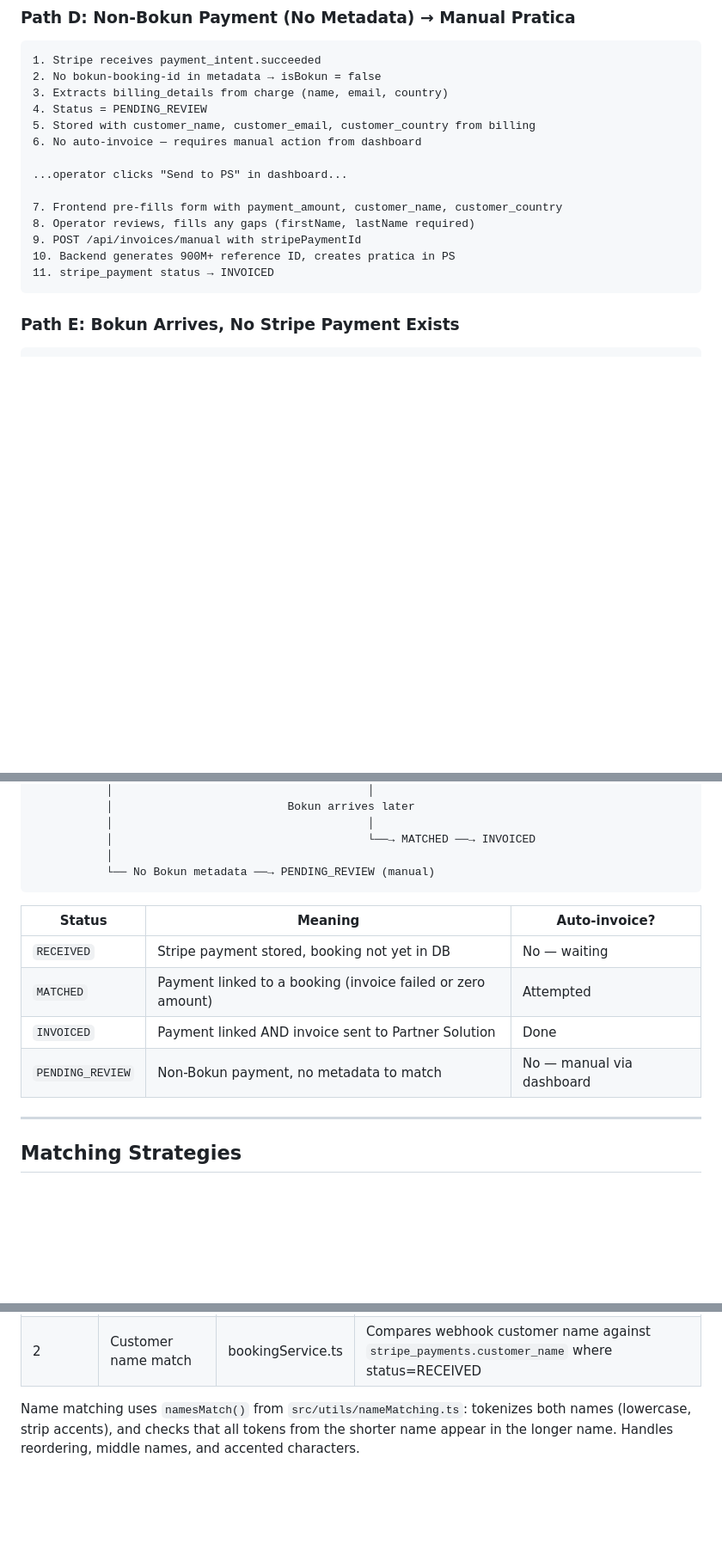
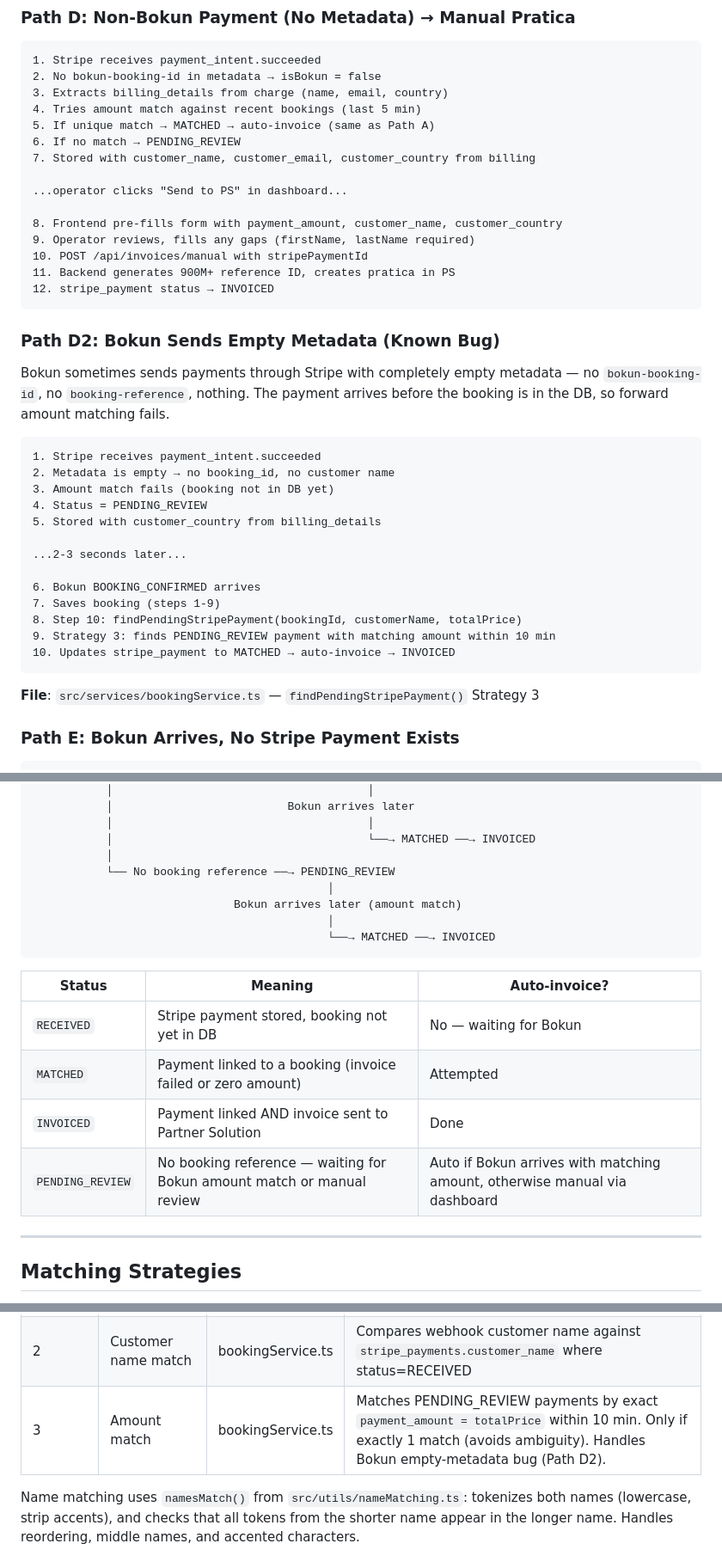
Before and after one commit to pedro-enroma/booking-webhook-system, a Markdown page: docs/stripe-triggered-invoicing.md, 3 parts joined by grey strips. Shown at 86% size. Drawn GitHub-style; blank space fills up the shorter version.

````diff
--- a/docs/stripe-triggered-invoicing.md
+++ b/docs/stripe-triggered-invoicing.md
@@ -91,18 +91,41 @@ If name match also fails, tries exact amount match (only if unambiguous — exac
 1. Stripe receives payment_intent.succeeded
 2. No bokun-booking-id in metadata → isBokun = false
 3. Extracts billing_details from charge (name, email, country)
-4. Status = PENDING_REVIEW
-5. Stored with customer_name, customer_email, customer_country from billing
-6. No auto-invoice — requires manual action from dashboard
+4. Tries amount match against recent bookings (last 5 min)
+5. If unique match → MATCHED → auto-invoice (same as Path A)
+6. If no match → PENDING_REVIEW
+7. Stored with customer_name, customer_email, customer_country from billing
 
 ...operator clicks "Send to PS" in dashboard...
 
-7. Frontend pre-fills form with payment_amount, customer_name, customer_country
-8. Operator reviews, fills any gaps (firstName, lastName required)
-9. POST /api/invoices/manual with stripePaymentId
-10. Backend generates 900M+ reference ID, creates pratica in PS
-11. stripe_payment status → INVOICED
+8. Frontend pre-fills form with payment_amount, customer_name, customer_country
+9. Operator reviews, fills any gaps (firstName, lastName required)
+10. POST /api/invoices/manual with stripePaymentId
+11. Backend generates 900M+ reference ID, creates pratica in PS
+12. stripe_payment status → INVOICED
 ```
+
+### Path D2: Bokun Sends Empty Metadata (Known Bug)
+
+Bokun sometimes sends payments through Stripe with completely empty metadata — no `bokun-booking-id`, no `booking-reference`, nothing. The payment arrives before the booking is in the DB, so forward amount matching fails.
+
+```
+1. Stripe receives payment_intent.succeeded
+2. Metadata is empty → no booking_id, no customer name
+3. Amount match fails (booking not in DB yet)
+4. Status = PENDING_REVIEW
+5. Stored with customer_country from billing_details
+
+...2-3 seconds later...
+
+6. Bokun BOOKING_CONFIRMED arrives
+7. Saves booking (steps 1-9)
+8. Step 10: findPendingStripePayment(bookingId, customerName, totalPrice)
+9. Strategy 3: finds PENDING_REVIEW payment with matching amount within 10 min
+10. Updates stripe_payment to MATCHED → auto-invoice → INVOICED
+```
+
+**File**: `src/services/bookingService.ts` — `findPendingStripePayment()` Strategy 3
 
 ### Path E: Bokun Arrives, No Stripe Payment Exists
 
@@ -145,15 +168,19 @@ If name match also fails, tries exact amount match (only if unambiguous — exac
            │                                      │
            │                                      └──→ MATCHED ──→ INVOICED
            │
-           └── No Bokun metadata ──→ PENDING_REVIEW (manual)
+           └── No booking reference ──→ PENDING_REVIEW
+                                            │
+                              Bokun arrives later (amount match)
+                                            │
+                                            └──→ MATCHED ──→ INVOICED
 ```
 
 | Status | Meaning | Auto-invoice? |
 |--------|---------|---------------|
-| `RECEIVED` | Stripe payment stored, booking not yet in DB | No — waiting |
+| `RECEIVED` | Stripe payment stored, booking not yet in DB | No — waiting for Bokun |
 | `MATCHED` | Payment linked to a booking (invoice failed or zero amount) | Attempted |
 | `INVOICED` | Payment linked AND invoice sent to Partner Solution | Done |
-| `PENDING_REVIEW` | Non-Bokun payment, no metadata to match | No — manual via dashboard |
+| `PENDING_REVIEW` | No booking reference — waiting for Bokun amount match or manual review | Auto if Bokun arrives with matching amount, otherwise manual via dashboard |
 
 ---
 
@@ -173,6 +200,7 @@ When Bokun arrives and checks for pending Stripe payments:
 |----------|----------|-------|-----------|
 | 1 | `booking_id` match | bookingService.ts | `stripe_payments.booking_id = parentBooking.bookingId` where status=RECEIVED |
 | 2 | Customer name match | bookingService.ts | Compares webhook customer name against `stripe_payments.customer_name` where status=RECEIVED |
+| 3 | Amount match | bookingService.ts | Matches PENDING_REVIEW payments by exact `payment_amount = totalPrice` within 10 min. Only if exactly 1 match (avoids ambiguity). Handles Bokun empty-metadata bug (Path D2). |
 
 Name matching uses `namesMatch()` from `src/utils/nameMatching.ts`: tokenizes both names (lowercase, strip accents), and checks that all tokens from the shorter name appear in the longer name. Handles reordering, middle names, and accented characters.
 
````
Also changed, not shown: other parts of docs/stripe-triggered-invoicing.md (+43 -0 lines).
